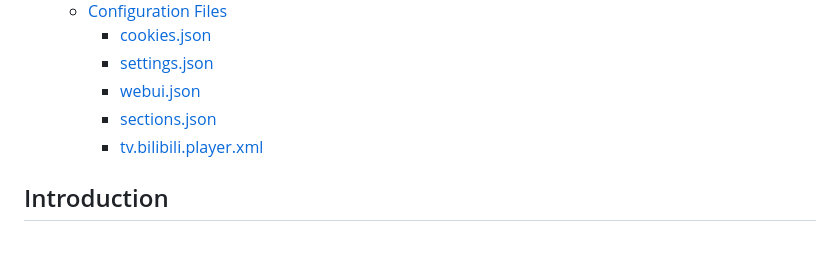
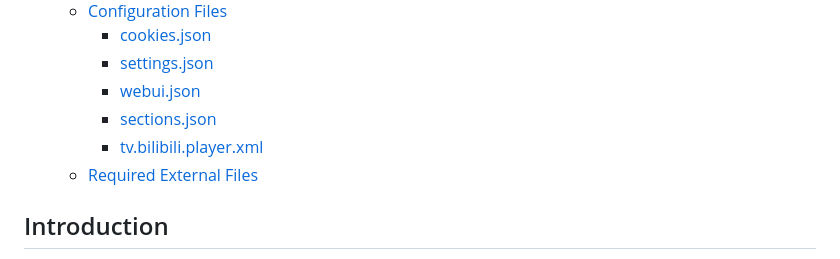
Before and after one commit to kum4423/bili_update, a Markdown page: README.md, the part around the change. Rendered like a GitHub page.

```diff
--- a/README.md
+++ b/README.md
@@ -13,6 +13,9 @@
         + [webui.json](#webuijson)
         + [sections.json](#sectionsjson)
         + [tv.bilibili.player.xml](#tvbilibiliplayerxml)
+    * [Required External Files](#Required-External-Files)
+
+
 ## Introduction
 This program is written in Python (Python3), use some Python libraries and ChromeDriver. (When using ChromeDriver, it is more convenient to log in or pass captcha. The program's main features will not be affected if without ChromeDriver.)
 The program now supports the command line.
```
